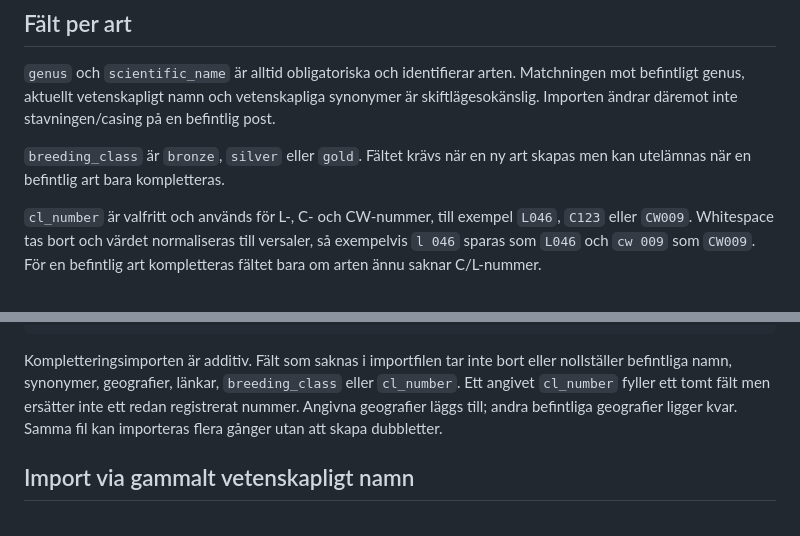
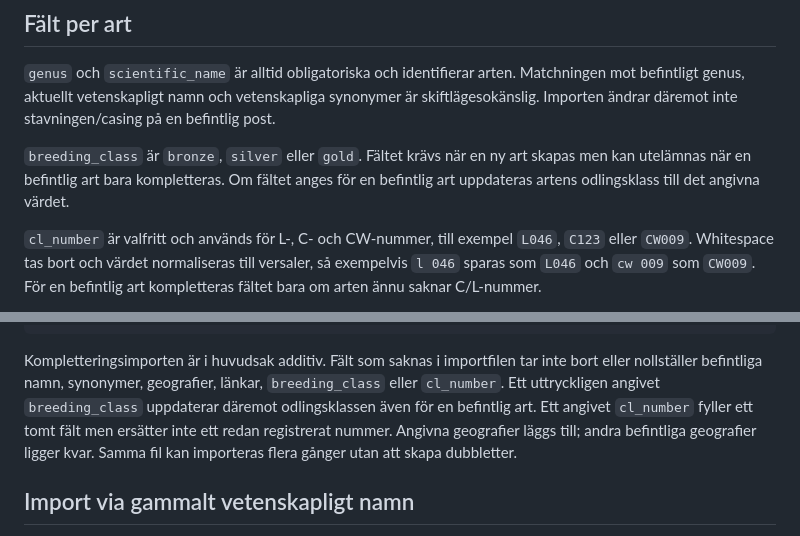
Before and after one commit to Perrow/sarf-breeder-award, a Markdown page: taxonomy/species_import.md, 2 parts joined by grey strips. GitHub-like rendering.

Commit message:
DATA-003 Dokumentera uppdatering av odlingsklass

````diff
--- a/taxonomy/species_import.md
+++ b/taxonomy/species_import.md
@@ -32,7 +32,7 @@ Importfilen är JSON med formatversion 1:
 
 `genus` och `scientific_name` är alltid obligatoriska och identifierar arten. Matchningen mot befintligt genus, aktuellt vetenskapligt namn och vetenskapliga synonymer är skiftlägesokänslig. Importen ändrar däremot inte stavningen/casing på en befintlig post.
 
-`breeding_class` är `bronze`, `silver` eller `gold`. Fältet krävs när en ny art skapas men kan utelämnas när en befintlig art bara kompletteras.
+`breeding_class` är `bronze`, `silver` eller `gold`. Fältet krävs när en ny art skapas men kan utelämnas när en befintlig art bara kompletteras. Om fältet anges för en befintlig art uppdateras artens odlingsklass till det angivna värdet.
 
 `cl_number` är valfritt och används för L-, C- och CW-nummer, till exempel `L046`, `C123` eller `CW009`. Whitespace tas bort och värdet normaliseras till versaler, så exempelvis `l 046` sparas som `L046` och `cw 009` som `CW009`. För en befintlig art kompletteras fältet bara om arten ännu saknar C/L-nummer.
 
@@ -86,7 +86,7 @@ När arten redan finns räcker `genus` + `scientific_name` tillsammans med de f
 }
 ```
 
-Kompletteringsimporten är additiv. Fält som saknas i importfilen tar inte bort eller nollställer befintliga namn, synonymer, geografier, länkar, `breeding_class` eller `cl_number`. Ett angivet `cl_number` fyller ett tomt fält men ersätter inte ett redan registrerat nummer. Angivna geografier läggs till; andra befintliga geografier ligger kvar. Samma fil kan importeras flera gånger utan att skapa dubbletter.
+Kompletteringsimporten är i huvudsak additiv. Fält som saknas i importfilen tar inte bort eller nollställer befintliga namn, synonymer, geografier, länkar, `breeding_class` eller `cl_number`. Ett uttryckligen angivet `breeding_class` uppdaterar däremot odlingsklassen även för en befintlig art. Ett angivet `cl_number` fyller ett tomt fält men ersätter inte ett redan registrerat nummer. Angivna geografier läggs till; andra befintliga geografier ligger kvar. Samma fil kan importeras flera gånger utan att skapa dubbletter.
 
 ## Import via gammalt vetenskapligt namn
 
````
